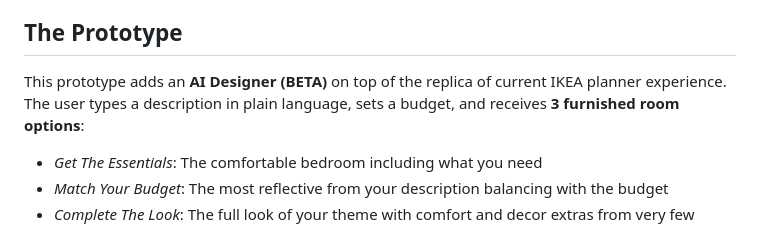
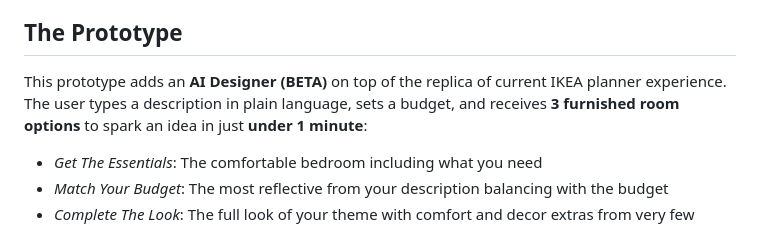
Before and after one commit to claire-pornchanokhongth/ikea-ai-designer-demo, a Markdown page: README.md, the part around the change. Rendered like a GitHub page.

Commit message:
clarify time saved

```diff
--- a/README.md
+++ b/README.md
@@ -21,7 +21,7 @@ Today, translating that intent into products means manually browsing and placing
 
 ## The Prototype
 
-This prototype adds an **AI Designer (BETA)** on top of the replica of current IKEA planner experience. The user types a description in plain language, sets a budget, and receives **3 furnished room options**:
+This prototype adds an **AI Designer (BETA)** on top of the replica of current IKEA planner experience. The user types a description in plain language, sets a budget, and receives **3 furnished room options** to spark an idea in just **under 1 minute**:
 
 - *Get The Essentials*: The comfortable bedroom including what you need
 - *Match Your Budget*: The most reflective from your description balancing with the budget
```
